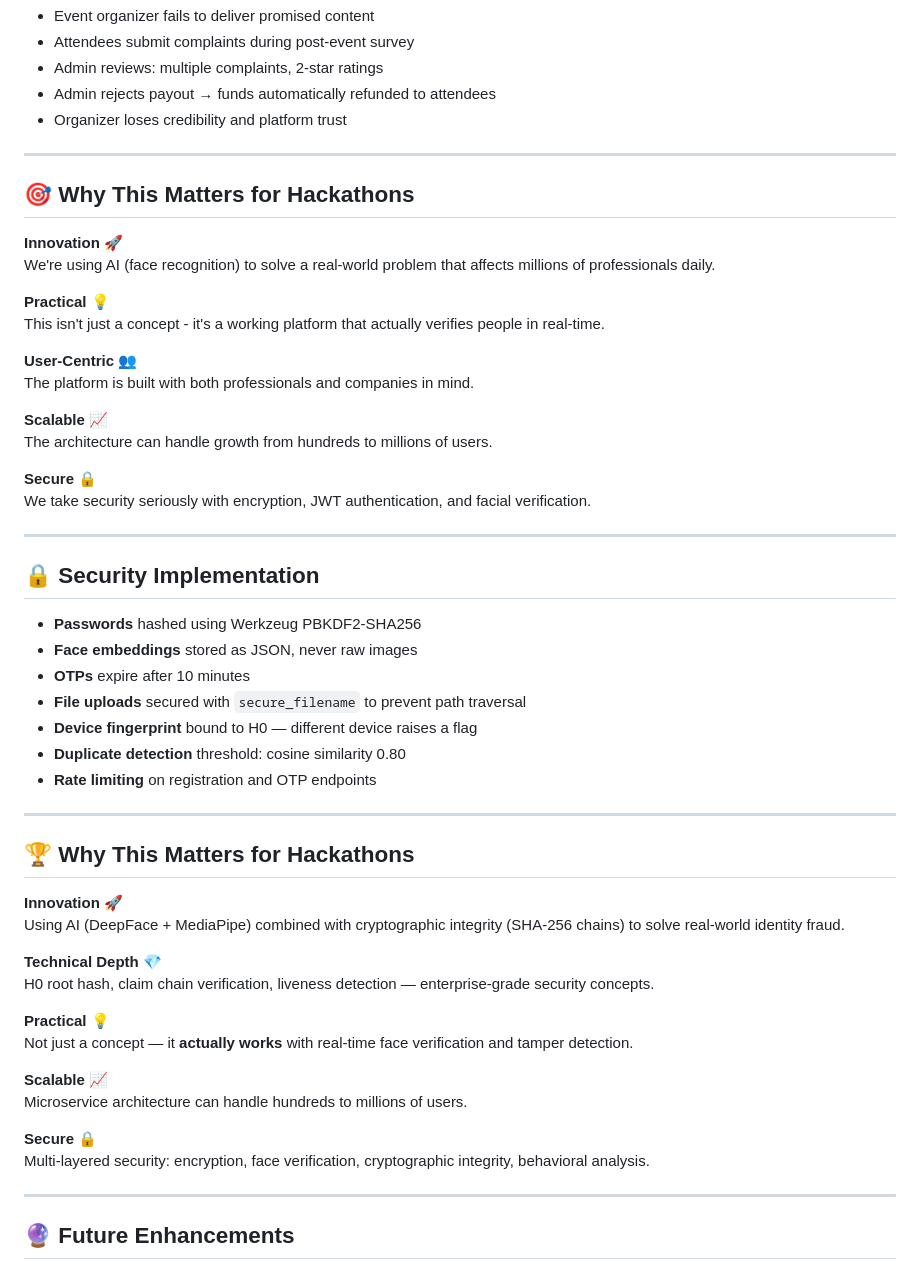
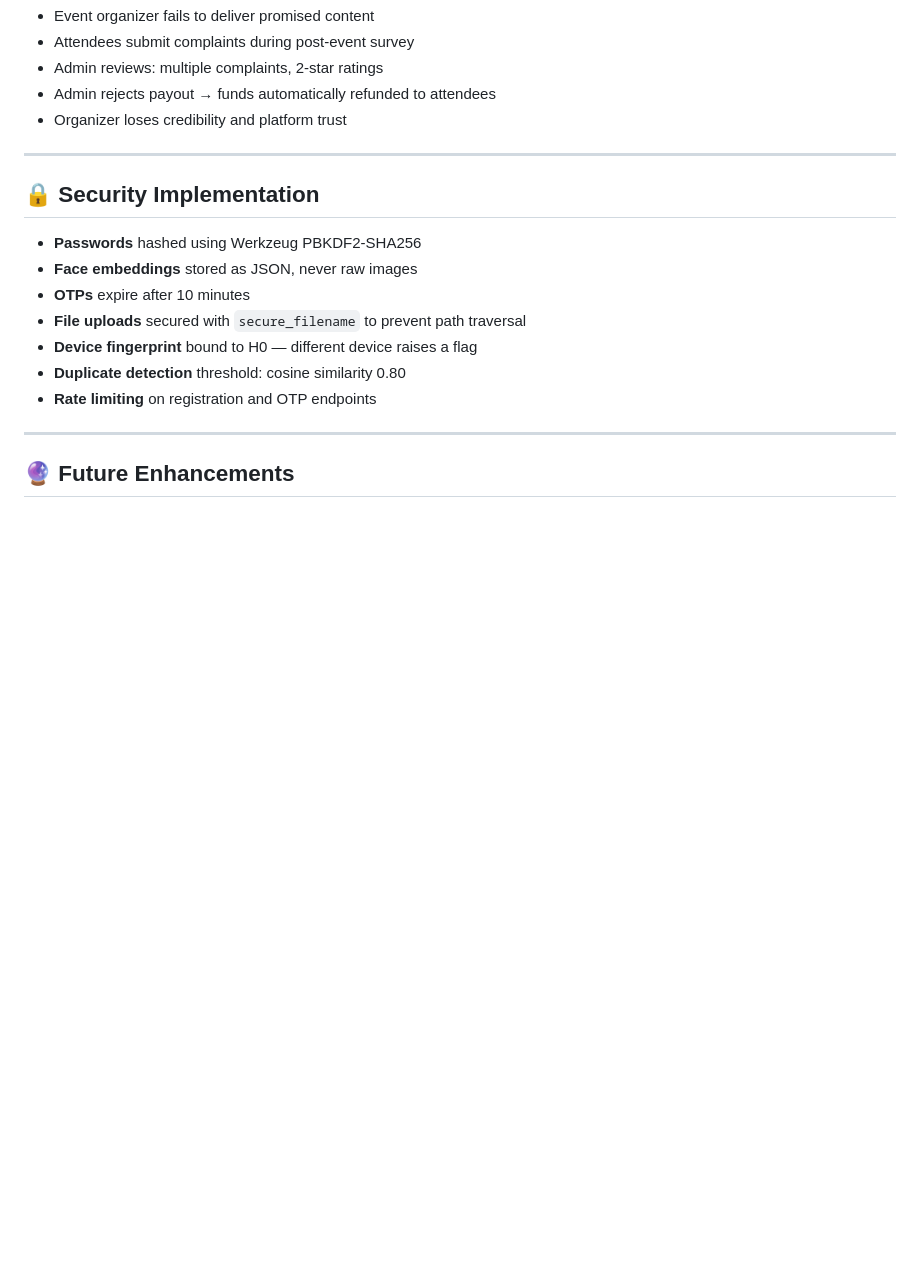
Before and after one commit to yojitg19/DYP-Hirex-26-Web_verifiy, a Markdown page: README.md, the part around the change. Drawn GitHub-style; blank space fills up the shorter version.

Commit message:
Remove hackathon relevance sections from README
Removed sections explaining the importance of the platform for hackathons, including innovation, practicality, user-centric design, scalability, and security.

```diff
--- a/README.md
+++ b/README.md
@@ -392,24 +392,6 @@ All responses follow a consistent shape:
 - Admin rejects payout → funds automatically refunded to attendees
 - Organizer loses credibility and platform trust
 
----
-
-## 🎯 Why This Matters for Hackathons
-
-**Innovation** 🚀
-We're using AI (face recognition) to solve a real-world problem that affects millions of professionals daily.
-
-**Practical** 💡
-This isn't just a concept - it's a working platform that actually verifies people in real-time.
-
-**User-Centric** 👥
-The platform is built with both professionals and companies in mind.
-
-**Scalable** 📈
-The architecture can handle growth from hundreds to millions of users.
-
-**Secure** 🔒
-We take security seriously with encryption, JWT authentication, and facial verification.
 
 ---
 
@@ -423,24 +405,7 @@ We take security seriously with encryption, JWT authentication, and facial verif
 - **Duplicate detection** threshold: cosine similarity 0.80
 - **Rate limiting** on registration and OTP endpoints
 
----
 
-## 🏆 Why This Matters for Hackathons
-
-**Innovation** 🚀
-Using AI (DeepFace + MediaPipe) combined with cryptographic integrity (SHA-256 chains) to solve real-world identity fraud.
-
-**Technical Depth** 💎
-H0 root hash, claim chain verification, liveness detection — enterprise-grade security concepts.
-
-**Practical** 💡
-Not just a concept — it **actually works** with real-time face verification and tamper detection.
-
-**Scalable** 📈
-Microservice architecture can handle hundreds to millions of users.
-
-**Secure** 🔒
-Multi-layered security: encryption, face verification, cryptographic integrity, behavioral analysis.
 
 ---
 
```
